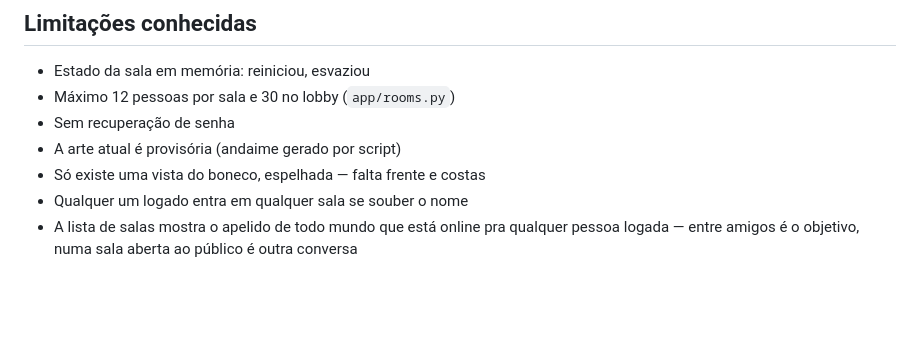
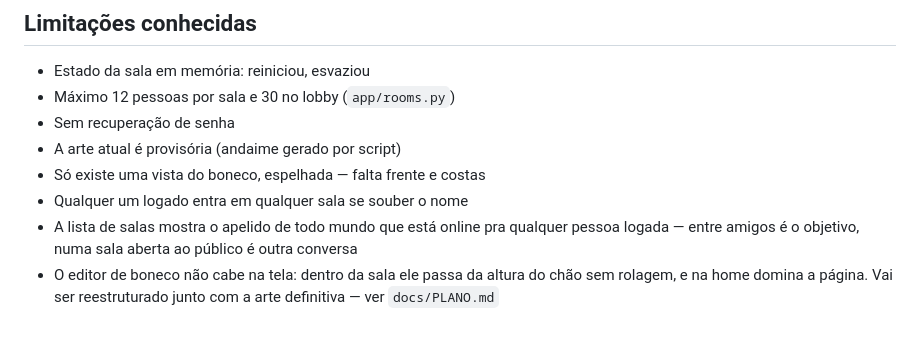
Before and after one commit to joaoromaodev/projeto-sem-nome, a Markdown page: README.md, the part around the change. Rendered like a GitHub page; blank space fills up the shorter version.

```diff
--- a/README.md
+++ b/README.md
@@ -254,3 +254,6 @@ terceiros — estão em **[docs/ARTE.md](docs/ARTE.md)**.
 - A lista de salas mostra o apelido de todo mundo que está online pra
   qualquer pessoa logada — entre amigos é o objetivo, numa sala aberta ao
   público é outra conversa
+- O editor de boneco não cabe na tela: dentro da sala ele passa da altura
+  do chão sem rolagem, e na home domina a página. Vai ser reestruturado
+  junto com a arte definitiva — ver `docs/PLANO.md`
```
Also changed, not shown: docs/PLANO.md (+22 -0 lines).
